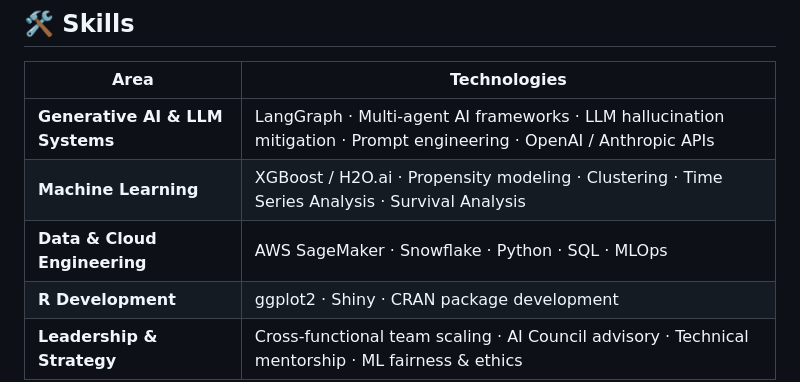
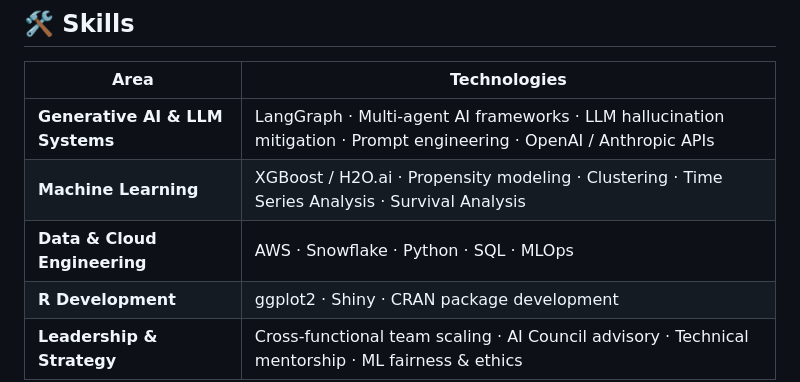
Before and after one commit to pheymanss/resume, a Markdown page: readme.md, the part around the change. GitHub-like rendering.

Commit message:
May 2026 update

```diff
--- a/readme.md
+++ b/readme.md
@@ -18,7 +18,7 @@ Staff Data Scientist and AI SME with 8+ years of experience building end-to-end
 |---|---|
 | **Generative AI & LLM Systems** | LangGraph · Multi-agent AI frameworks · LLM hallucination mitigation · Prompt engineering · OpenAI / Anthropic APIs |
 | **Machine Learning** | XGBoost / H2O.ai · Propensity modeling · Clustering · Time Series Analysis · Survival Analysis |
-| **Data & Cloud Engineering** | AWS SageMaker · Snowflake · Python · SQL · MLOps |
+| **Data & Cloud Engineering** | AWS · Snowflake · Python · SQL · MLOps |
 | **R Development** | ggplot2 · Shiny · CRAN package development |
 | **Leadership & Strategy** | Cross-functional team scaling · AI Council advisory · Technical mentorship · ML fairness & ethics |
 
```
